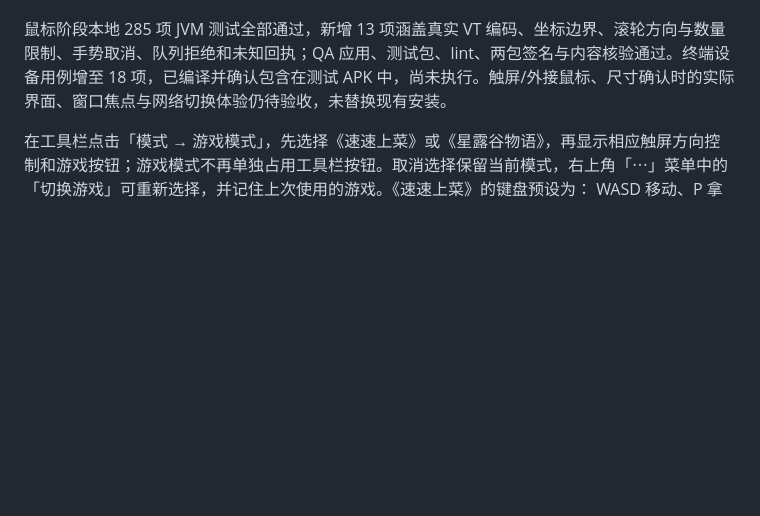
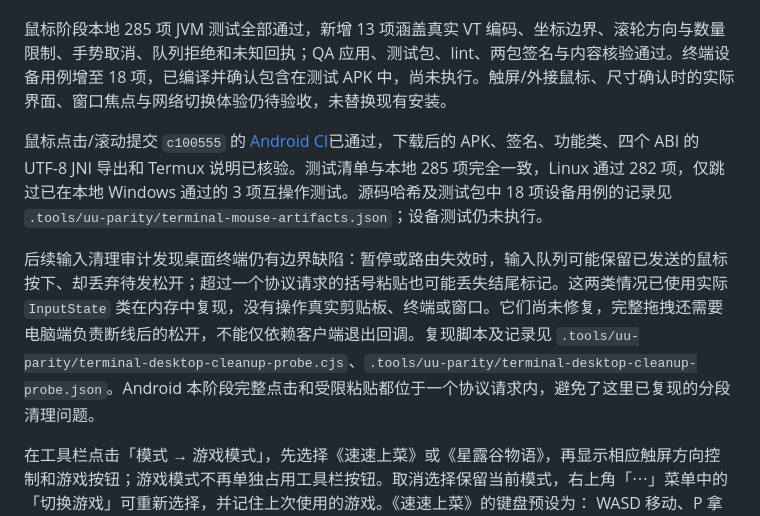
Before and after one commit to ffffhx/cliprelay, a Markdown page: README.md, the part around the change. Rendered like a GitHub page; blank space fills up the shorter version.

Commit message:
Record verified Android mouse artifacts and desktop input cleanup findings [skip ci]

```diff
--- a/README.md
+++ b/README.md
@@ -383,6 +383,10 @@ Android 终端新增显式「鼠标点击/滚动」模式。远端程序请求
 
 鼠标阶段本地 285 项 JVM 测试全部通过，新增 13 项涵盖真实 VT 编码、坐标边界、滚轮方向与数量限制、手势取消、队列拒绝和未知回执；QA 应用、测试包、lint、两包签名与内容核验通过。终端设备用例增至 18 项，已编译并确认包含在测试 APK 中，尚未执行。触屏/外接鼠标、尺寸确认时的实际界面、窗口焦点与网络切换体验仍待验收，未替换现有安装。
 
+鼠标点击/滚动提交 `c100555` 的 [Android CI](https://github.com/ffffhx/cliprelay/actions/runs/38793451439)已通过，下载后的 APK、签名、功能类、四个 ABI 的 UTF-8 JNI 导出和 Termux 说明已核验。测试清单与本地 285 项完全一致，Linux 通过 282 项，仅跳过已在本地 Windows 通过的 3 项互操作测试。源码哈希及测试包中 18 项设备用例的记录见 `.tools/uu-parity/terminal-mouse-artifacts.json`；设备测试仍未执行。
+
+后续输入清理审计发现桌面终端仍有边界缺陷：暂停或路由失效时，输入队列可能保留已发送的鼠标按下、却丢弃待发松开；超过一个协议请求的括号粘贴也可能丢失结尾标记。这两类情况已使用实际 `InputState` 类在内存中复现，没有操作真实剪贴板、终端或窗口。它们尚未修复，完整拖拽还需要电脑端负责断线后的松开，不能仅依赖客户端退出回调。复现脚本及记录见 `.tools/uu-parity/terminal-desktop-cleanup-probe.cjs`、`.tools/uu-parity/terminal-desktop-cleanup-probe.json`。Android 本阶段完整点击和受限粘贴都位于一个协议请求内，避免了这里已复现的分段清理问题。
+
 在工具栏点击「模式 → 游戏模式」，先选择《速速上菜》或《星露谷物语》，再显示相应触屏方向控制和游戏按钮；游戏模式不再单独占用工具栏按钮。取消选择保留当前模式，右上角「⋯」菜单中的「切换游戏」可重新选择，并记住上次使用的游戏。《速速上菜》的键盘预设为：
 WASD 移动、P 拿放、O 操作、K 准备，另有 Enter 确认和 Esc 暂停。
 方向支持斜向移动，按钮支持长按，可多指同时操作；游戏仍在电脑上运行。
```
